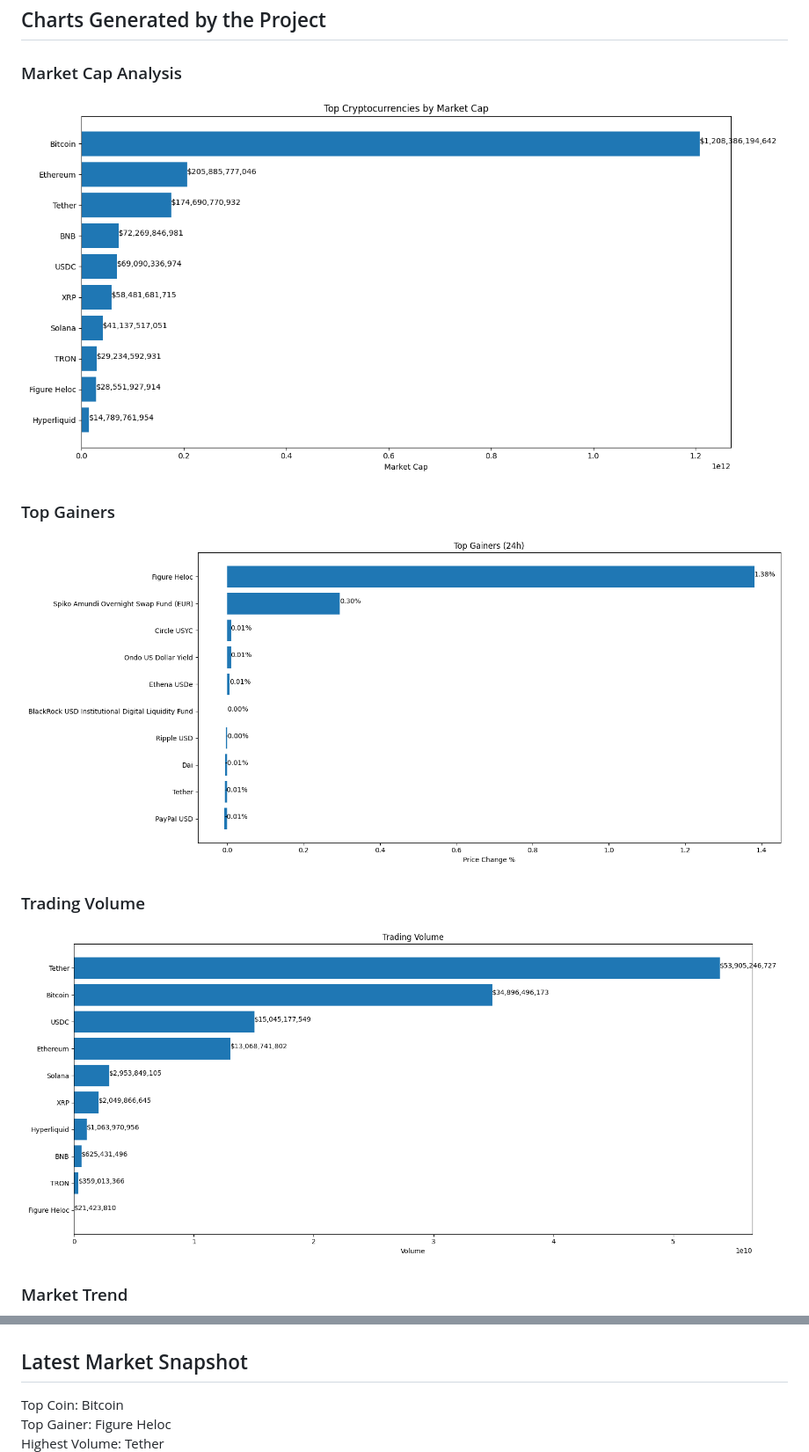
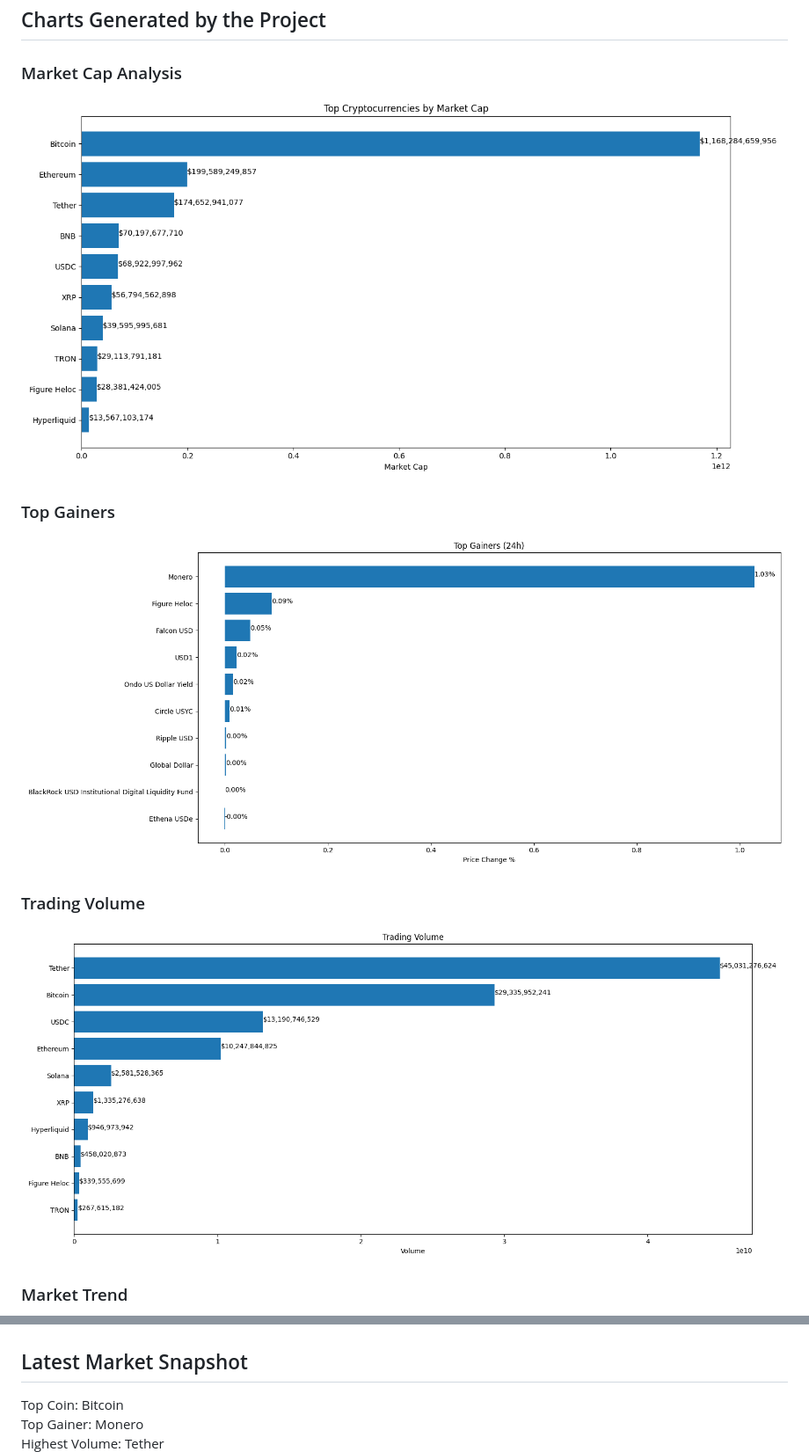
Before and after one commit to akshayiosdeveloper/crypto-market-api-data-analysis, a Markdown page: README.md, 2 parts joined by grey strips. Shown at 88% size. GitHub-like rendering; pictures changed too: charts/market_cap.png, charts/top_gainers.png, charts/volume.png.

```diff
--- a/README.md
+++ b/README.md
@@ -378,8 +378,9 @@ Akshay
 
 
 
+
 ## Latest Market Snapshot
 
 Top Coin: Bitcoin
-Top Gainer: Figure Heloc
+Top Gainer: Monero
 Highest Volume: Tether
```
Also changed, not shown: other parts of README.md (+1 -1 lines), charts/market_trend.png, 2 other files.
